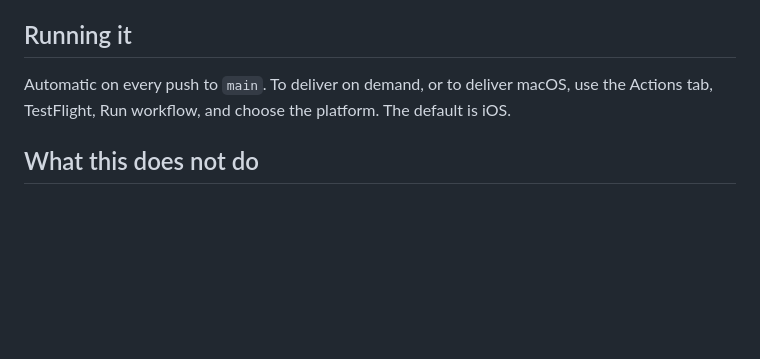
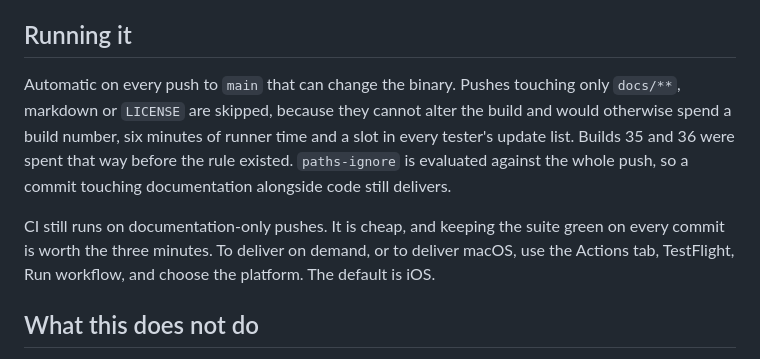
Before and after one commit to N85UK/wootdesk, a Markdown page: docs/TESTFLIGHT_DELIVERY.md, the part around the change. Rendered like a GitHub page; blank space fills up the shorter version.

Commit message:
docs: record that documentation pushes no longer ship a build
Documents the paths-ignore rule added in the previous commit, and why CI still
runs on those pushes while TestFlight does not.

This commit is itself documentation-only, so it doubles as the check that the
rule works: CI should run and TestFlight should not.

```diff
--- a/docs/TESTFLIGHT_DELIVERY.md
+++ b/docs/TESTFLIGHT_DELIVERY.md
@@ -268,7 +268,15 @@ they would otherwise claim the same build number.
 
 ## Running it
 
-Automatic on every push to `main`. To deliver on demand, or to deliver macOS,
+Automatic on every push to `main` that can change the binary. Pushes touching
+only `docs/**`, markdown or `LICENSE` are skipped, because they cannot alter
+the build and would otherwise spend a build number, six minutes of runner time
+and a slot in every tester's update list. Builds 35 and 36 were spent that way
+before the rule existed. `paths-ignore` is evaluated against the whole push, so
+a commit touching documentation alongside code still delivers.
+
+CI still runs on documentation-only pushes. It is cheap, and keeping the suite
+green on every commit is worth the three minutes. To deliver on demand, or to deliver macOS,
 use the Actions tab, TestFlight, Run workflow, and choose the platform. The
 default is iOS.
 
```
